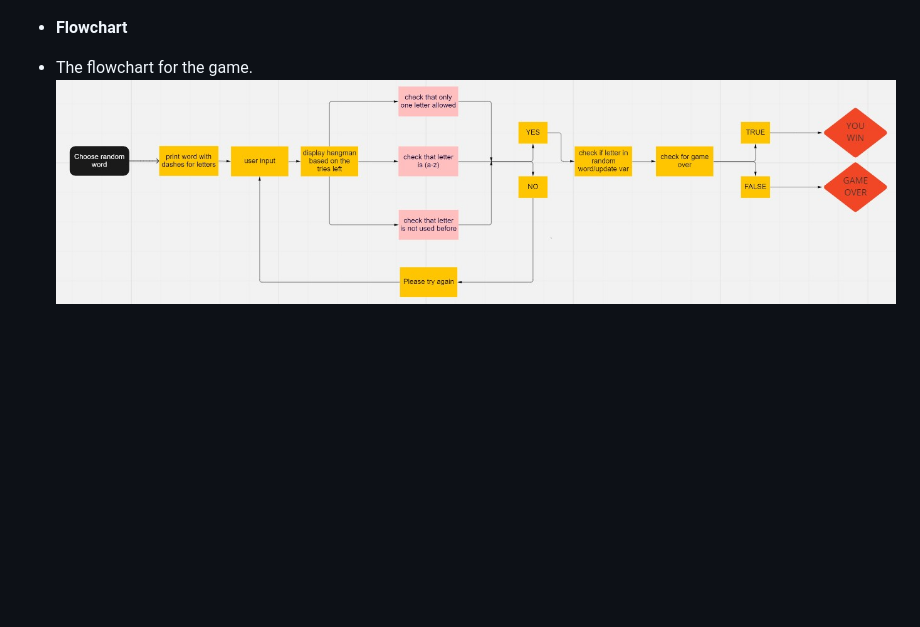
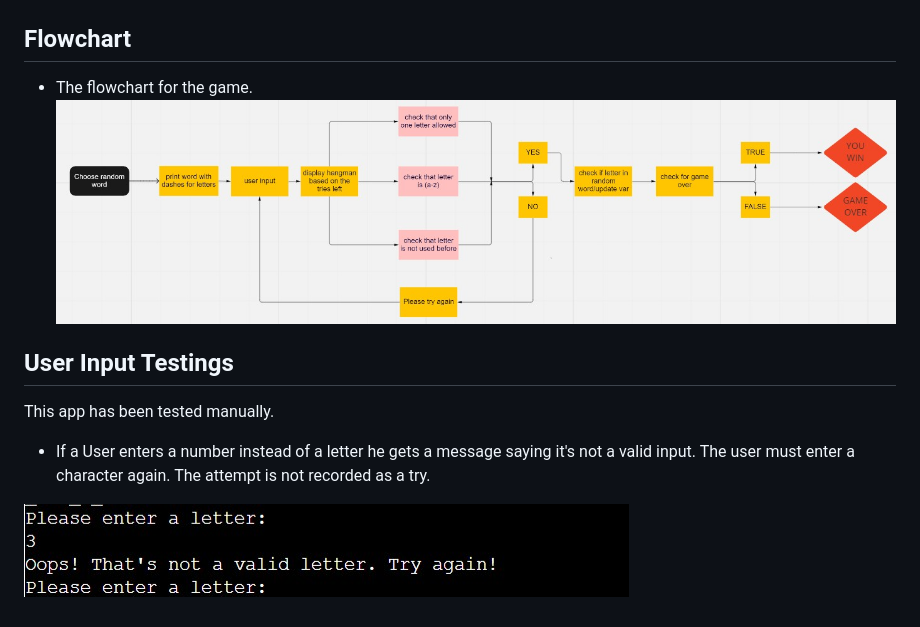
Before and after one commit to marosan28/hangman, a Markdown page: README.md, the part around the change. Drawn GitHub-style; pictures changed too: wireframes/images/entered-number.jpg (added); blank space fills up the shorter version.

Commit message:
User testing section to readme

```diff
--- a/README.md
+++ b/README.md
@@ -48,7 +48,14 @@ Hangman is an interactive game made using Python. User goal is to guess the word
 - If the User makes a valid guess, the "You win" message displays at the end.
  ![App Screenshot](wireframes/images/guessed-word.jpg)
 
- - __Flowchart__
+ ## Flowchart
 
   - The flowchart for the game.
 ![App Screenshot](wireframes/images/flow-chart.jpg)
+
+## User Input Testings
+
+This app has been tested manually.
+- If a User enters a number instead of a letter he gets a message saying it's not a valid input. The user must enter a character again. The attempt is not recorded as a try.
+
+![App Screenshot](wireframes/images/entered-number.jpg)
```
